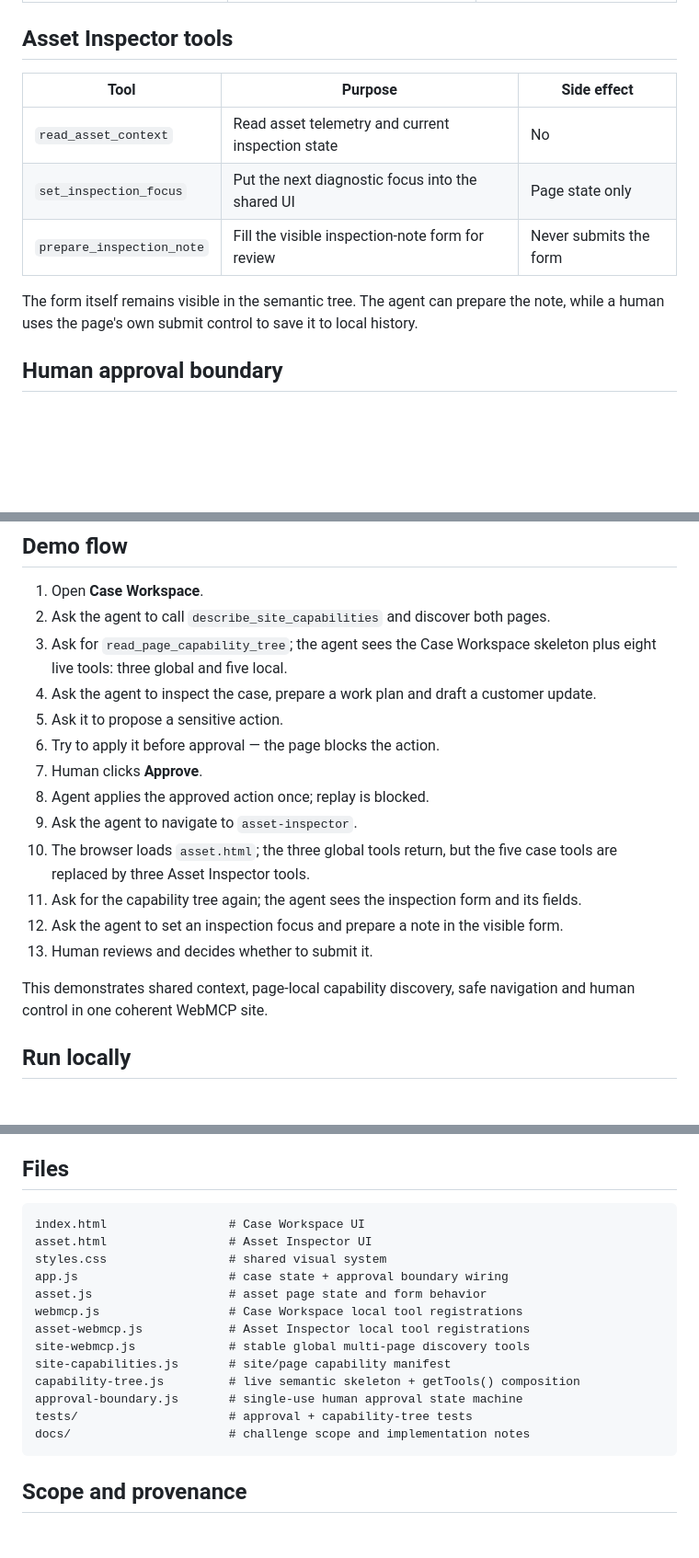
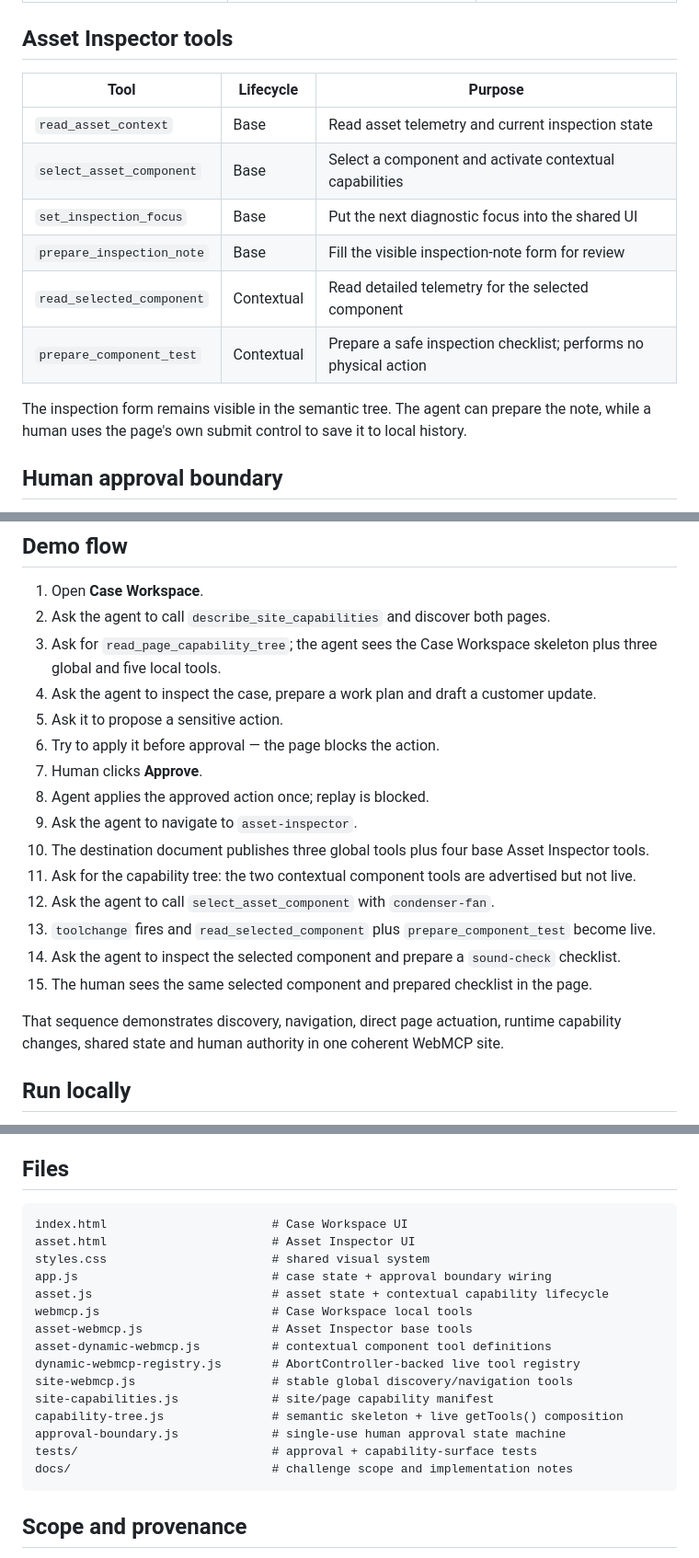
Before and after one commit to dajarony/WebMCP, a Markdown page: README.md, 3 parts joined by grey strips. Shown at 92% size. Drawn GitHub-style; blank space fills up the shorter version.

````diff
--- a/README.md
+++ b/README.md
@@ -88,13 +119,16 @@ Navigates only to page IDs declared in the local site manifest. It does not acce
 
 ## Asset Inspector tools
 
-| Tool | Purpose | Side effect |
+| Tool | Lifecycle | Purpose |
 | --- | --- | --- |
-| `read_asset_context` | Read asset telemetry and current inspection state | No |
-| `set_inspection_focus` | Put the next diagnostic focus into the shared UI | Page state only |
-| `prepare_inspection_note` | Fill the visible inspection-note form for review | Never submits the form |
+| `read_asset_context` | Base | Read asset telemetry and current inspection state |
+| `select_asset_component` | Base | Select a component and activate contextual capabilities |
+| `set_inspection_focus` | Base | Put the next diagnostic focus into the shared UI |
+| `prepare_inspection_note` | Base | Fill the visible inspection-note form for review |
+| `read_selected_component` | Contextual | Read detailed telemetry for the selected component |
+| `prepare_component_test` | Contextual | Prepare a safe inspection checklist; performs no physical action |
 
-The form itself remains visible in the semantic tree. The agent can prepare the note, while a human uses the page's own submit control to save it to local history.
+The inspection form remains visible in the semantic tree. The agent can prepare the note, while a human uses the page's own submit control to save it to local history.
 
 ## Human approval boundary
 
@@ -122,19 +156,21 @@ There is intentionally **no WebMCP tool that can approve a proposal**.
 
 1. Open **Case Workspace**.
 2. Ask the agent to call `describe_site_capabilities` and discover both pages.
-3. Ask for `read_page_capability_tree`; the agent sees the Case Workspace skeleton plus eight live tools: three global and five local.
+3. Ask for `read_page_capability_tree`; the agent sees the Case Workspace skeleton plus three global and five local tools.
 4. Ask the agent to inspect the case, prepare a work plan and draft a customer update.
 5. Ask it to propose a sensitive action.
 6. Try to apply it before approval — the page blocks the action.
 7. Human clicks **Approve**.
 8. Agent applies the approved action once; replay is blocked.
 9. Ask the agent to navigate to `asset-inspector`.
-10. The browser loads `asset.html`; the three global tools return, but the five case tools are replaced by three Asset Inspector tools.
-11. Ask for the capability tree again; the agent sees the inspection form and its fields.
-12. Ask the agent to set an inspection focus and prepare a note in the visible form.
-13. Human reviews and decides whether to submit it.
+10. The destination document publishes three global tools plus four base Asset Inspector tools.
+11. Ask for the capability tree: the two contextual component tools are advertised but not live.
+12. Ask the agent to call `select_asset_component` with `condenser-fan`.
+13. `toolchange` fires and `read_selected_component` plus `prepare_component_test` become live.
+14. Ask the agent to inspect the selected component and prepare a `sound-check` checklist.
+15. The human sees the same selected component and prepared checklist in the page.
 
-This demonstrates shared context, page-local capability discovery, safe navigation and human control in one coherent WebMCP site.
+That sequence demonstrates discovery, navigation, direct page actuation, runtime capability changes, shared state and human authority in one coherent WebMCP site.
 
 ## Run locally
 
@@ -151,19 +187,21 @@ The human interface works in ordinary browsers. To discover and invoke the regis
 ## Files
 
 ```text
-index.html                 # Case Workspace UI
-asset.html                 # Asset Inspector UI
-styles.css                 # shared visual system
-app.js                     # case state + approval boundary wiring
-asset.js                   # asset page state and form behavior
-webmcp.js                  # Case Workspace local tool registrations
-asset-webmcp.js            # Asset Inspector local tool registrations
-site-webmcp.js             # stable global multi-page discovery tools
-site-capabilities.js       # site/page capability manifest
-capability-tree.js         # live semantic skeleton + getTools() composition
-approval-boundary.js       # single-use human approval state machine
-tests/                     # approval + capability-tree tests
-docs/                      # challenge scope and implementation notes
+index.html                       # Case Workspace UI
+asset.html                       # Asset Inspector UI
+styles.css                       # shared visual system
+app.js                           # case state + approval boundary wiring
+asset.js                         # asset state + contextual capability lifecycle
+webmcp.js                        # Case Workspace local tools
+asset-webmcp.js                  # Asset Inspector base tools
+asset-dynamic-webmcp.js          # contextual component tool definitions
+dynamic-webmcp-registry.js       # AbortController-backed live tool registry
+site-webmcp.js                   # stable global discovery/navigation tools
+site-capabilities.js             # site/page capability manifest
+capability-tree.js               # semantic skeleton + live getTools() composition
+approval-boundary.js             # single-use human approval state machine
+tests/                           # approval + capability-surface tests
+docs/                            # challenge scope and implementation notes
 ```
 
 ## Scope and provenance
````
Also changed, not shown: other parts of README.md (+46 -13 lines).
